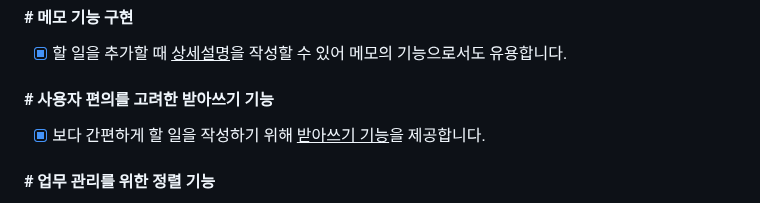
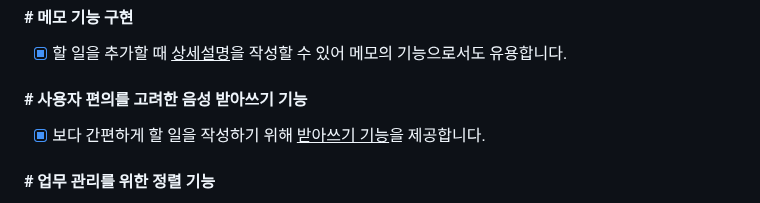
Before and after one commit to cona-tus/js-to-do-list, a Markdown page: README.md, the part around one of its changes. GitHub-like rendering.

```diff
--- a/README.md
+++ b/README.md
@@ -25,7 +25,7 @@
 
 - [x] 할 일을 추가할 때 <u>상세설명</u>을 작성할 수 있어 메모의 기능으로서도 유용합니다.
 
-#### # 사용자 편의를 고려한 받아쓰기 기능
+#### # 사용자 편의를 고려한 음성 받아쓰기 기능
 
 - [x] 보다 간편하게 할 일을 작성하기 위해 <u>받아쓰기 기능</u>을 제공합니다.
 
```
Also changed, not shown: other parts of README.md (+1 -1 lines).
